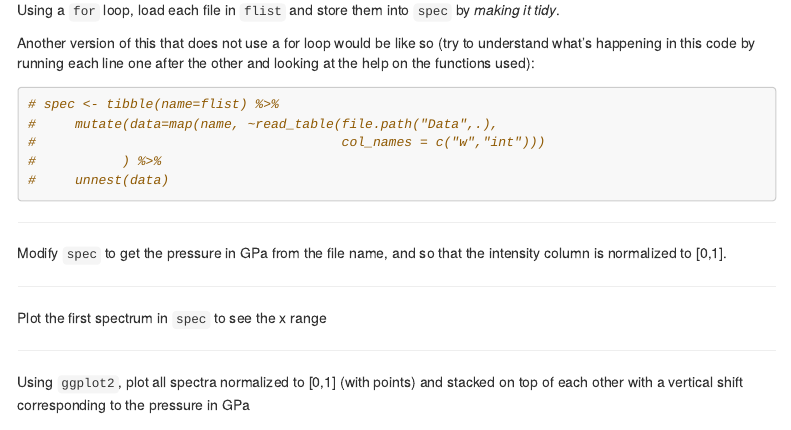
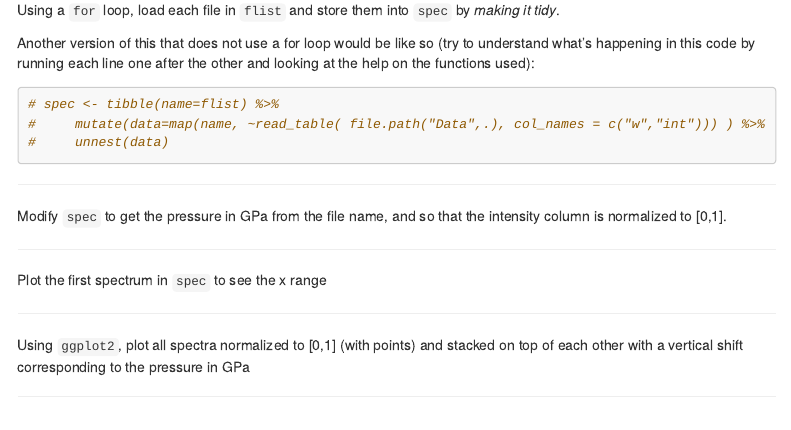
Before and after one commit to rclass-exercises/spectro2, an R Markdown document (exo.Rmd): the page in a window 1100 px wide, from 880 px down. Rendered offline with R 4.5, knitr and Pandoc, with nearby package versions; some code elsewhere in the file could not run offline; menus at the side of the page are left out; common packages that the code uses without loading them are loaded.

Commit message:
Update exo.Rmd

````diff
--- a/exo.Rmd
+++ b/exo.Rmd
@@ -75,9 +75,7 @@ Another version of this that does not use a for loop would be like so (try to un
 
 ```{r include=TRUE, warning = FALSE, message=FALSE, cache=FALSE}
 # spec <- tibble(name=flist) %>%
-#     mutate(data=map(name, ~read_table(file.path("Data",.),
-#                                       col_names = c("w","int")))
-#           ) %>%
+#     mutate(data=map(name, ~read_table( file.path("Data",.), col_names = c("w","int"))) ) %>%
 #     unnest(data)
 ```
 
````
